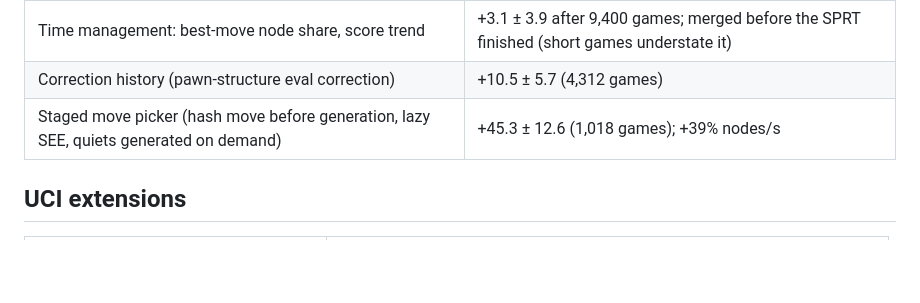
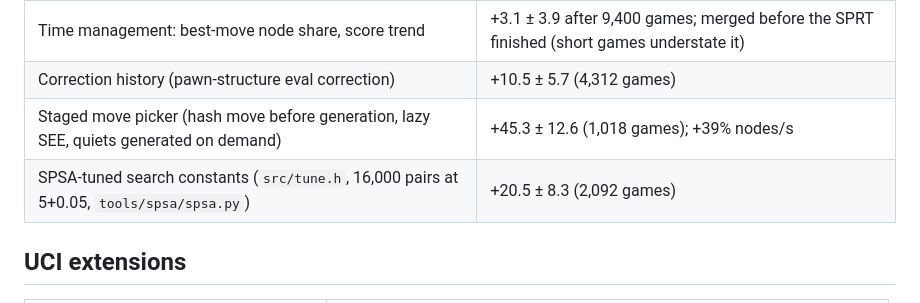
Before and after one commit to kagsteiner/dark-c-helmet, a Markdown page: DEVELOPMENT.md, the part around the change. Rendered like a GitHub page; blank space fills up the shorter version.

Commit message:
DEVELOPMENT.md: SPSA run 1 result (+20.5 +/- 8.3 Elo)
Co-Authored-By: Claude Opus 5.5 <noreply@anthropic.com>

```diff
--- a/DEVELOPMENT.md
+++ b/DEVELOPMENT.md
@@ -153,6 +153,7 @@ SPRT [0, 5] Elo at 8+0.08, each against the build before it (`tools/sprt_queue.s
 | Time management: best-move node share, score trend | +3.1 ± 3.9 after 9,400 games; merged before the SPRT finished (short games understate it) |
 | Correction history (pawn-structure eval correction) | +10.5 ± 5.7 (4,312 games) |
 | Staged move picker (hash move before generation, lazy SEE, quiets generated on demand) | +45.3 ± 12.6 (1,018 games); +39% nodes/s |
+| SPSA-tuned search constants (`src/tune.h`, 16,000 pairs at 5+0.05, `tools/spsa/spsa.py`) | +20.5 ± 8.3 (2,092 games) |
 
 ## UCI extensions
 
```
